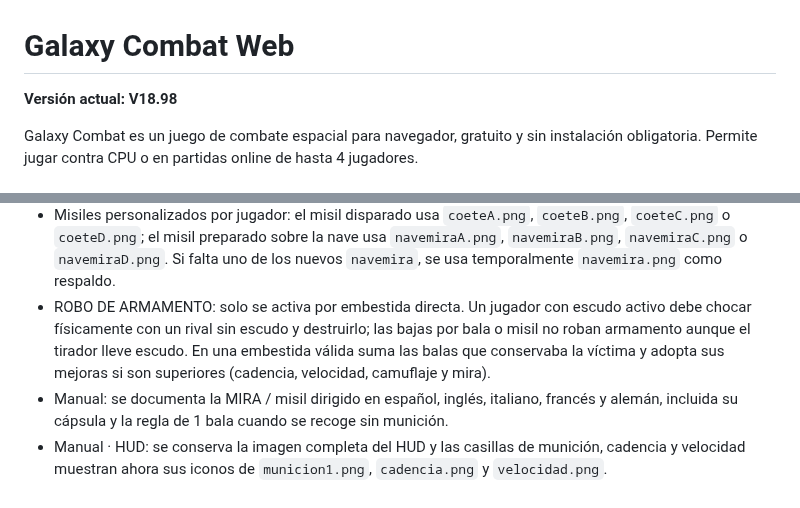
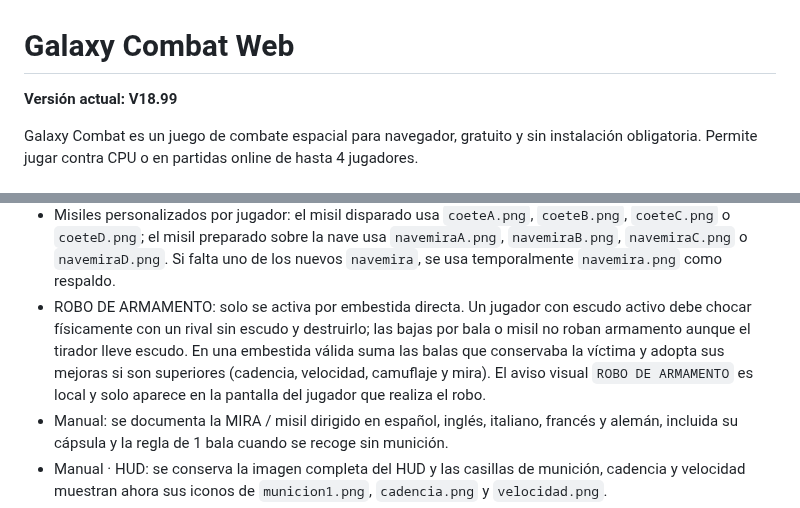
Before and after one commit to jorgeslope73-debug/GALAXY_COMBAT, a Markdown page: README.md, 2 parts joined by grey strips. Rendered like a GitHub page.

Commit message:
V18.99: documentar aviso privado de robo

```diff
--- a/README.md
+++ b/README.md
@@ -1,6 +1,6 @@
 # Galaxy Combat Web
 
-**Versión actual: V18.98**
+**Versión actual: V18.99**
 
 Galaxy Combat es un juego de combate espacial para navegador, gratuito y sin instalación obligatoria. Permite jugar contra CPU o en partidas online de hasta 4 jugadores.
 
@@ -33,7 +33,7 @@ La física de las partidas online se ejecuta en el navegador del anfitrión. El
 - Las partidas que usan CPU de relleno no cuentan para el ranking.
 - IA difícil: la MIRA es un recurso ofensivo prioritario (especialmente con poca o ninguna munición). Al tener misil guiado preparado puede disparar con una aproximación de hasta unos 30°, mientras que las balas normales mantienen su precisión estricta.
 - Misiles personalizados por jugador: el misil disparado usa `coeteA.png`, `coeteB.png`, `coeteC.png` o `coeteD.png`; el misil preparado sobre la nave usa `navemiraA.png`, `navemiraB.png`, `navemiraC.png` o `navemiraD.png`. Si falta uno de los nuevos `navemira`, se usa temporalmente `navemira.png` como respaldo.
-- ROBO DE ARMAMENTO: solo se activa por embestida directa. Un jugador con escudo activo debe chocar físicamente con un rival sin escudo y destruirlo; las bajas por bala o misil no roban armamento aunque el tirador lleve escudo. En una embestida válida suma las balas que conservaba la víctima y adopta sus mejoras si son superiores (cadencia, velocidad, camuflaje y mira).
+- ROBO DE ARMAMENTO: solo se activa por embestida directa. Un jugador con escudo activo debe chocar físicamente con un rival sin escudo y destruirlo; las bajas por bala o misil no roban armamento aunque el tirador lleve escudo. En una embestida válida suma las balas que conservaba la víctima y adopta sus mejoras si son superiores (cadencia, velocidad, camuflaje y mira). El aviso visual `ROBO DE ARMAMENTO` es local y solo aparece en la pantalla del jugador que realiza el robo.
 - Manual: se documenta la MIRA / misil dirigido en español, inglés, italiano, francés y alemán, incluida su cápsula y la regla de 1 bala cuando se recoge sin munición.
 - Manual · HUD: se conserva la imagen completa del HUD y las casillas de munición, cadencia y velocidad muestran ahora sus iconos de `municion1.png`, `cadencia.png` y `velocidad.png`.
 - Móvil · modo BOTONES: el control de audio queda centrado debajo de las dos flechas de giro y mantiene sincronizado su estado ACTIVO/DESACTIVADO con el botón del menú.
```
